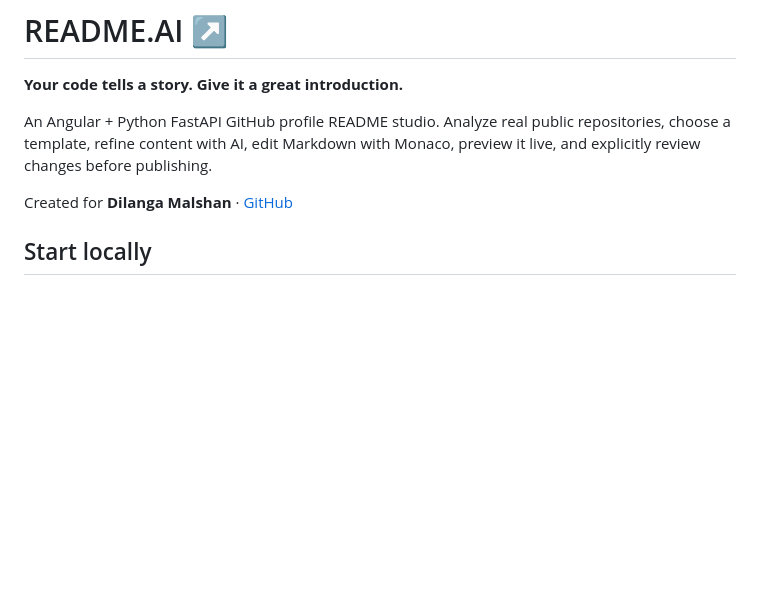
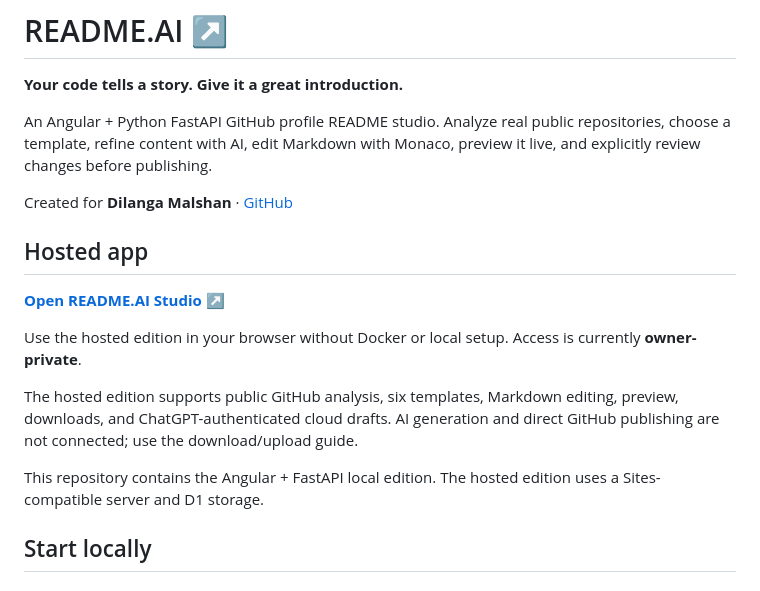
Before and after one commit to Dilanga-Malshan/Readme-Ai-Studio, a Markdown page: README.md, the part around the change. Rendered like a GitHub page; blank space fills up the shorter version.

Commit message:
docs: add hosted README.AI Studio link and availability

```diff
--- a/README.md
+++ b/README.md
@@ -5,6 +5,16 @@
 An Angular + Python FastAPI GitHub profile README studio. Analyze real public repositories, choose a template, refine content with AI, edit Markdown with Monaco, preview it live, and explicitly review changes before publishing.
 
 Created for **Dilanga Malshan** · [GitHub](https://github.com/Dilanga-Malshan)
+
+## Hosted app
+
+**[Open README.AI Studio ↗](https://readme-ai-studio.dilangamalshan15.chatgpt.site)**
+
+Use the hosted edition in your browser without Docker or local setup. Access is currently **owner-private**.
+
+The hosted edition supports public GitHub analysis, six templates, Markdown editing, preview, downloads, and ChatGPT-authenticated cloud drafts. AI generation and direct GitHub publishing are not connected; use the download/upload guide.
+
+This repository contains the Angular + FastAPI local edition. The hosted edition uses a Sites-compatible server and D1 storage.
 
 ## Start locally
 
```
